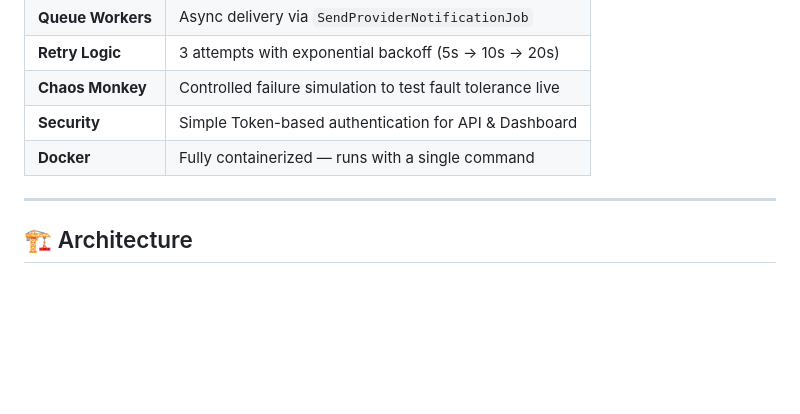
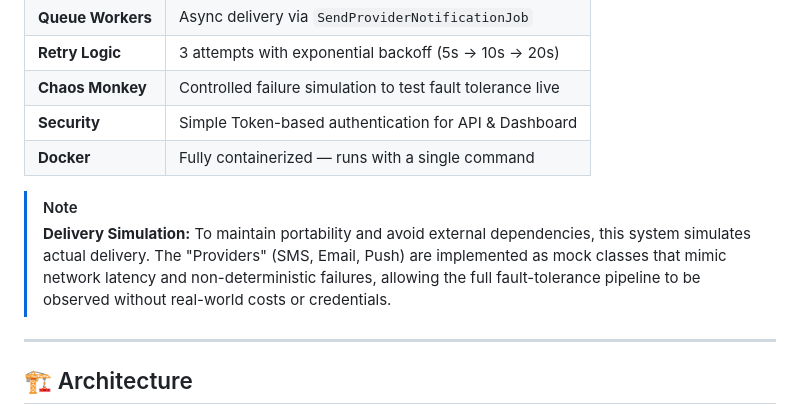
Before and after one commit to escoffie/escoffienews, a Markdown page: README.md, the part around the change. Drawn GitHub-style; blank space fills up the shorter version.

Commit message:
Add delivery simulation note to README and update final test counts

```diff
--- a/README.md
+++ b/README.md
@@ -20,6 +20,9 @@ EscoffieNews receives messages for a given category (Sports, Finance, Movies) an
 | **Chaos Monkey** | Controlled failure simulation to test fault tolerance live |
 | **Security** | Simple Token-based authentication for API & Dashboard |
 | **Docker** | Fully containerized — runs with a single command |
+
+> [!NOTE]
+> **Delivery Simulation:** To maintain portability and avoid external dependencies, this system simulates actual delivery. The "Providers" (SMS, Email, Push) are implemented as mock classes that mimic network latency and non-deterministic failures, allowing the full fault-tolerance pipeline to be observed without real-world costs or credentials.
 
 ---
 
```
